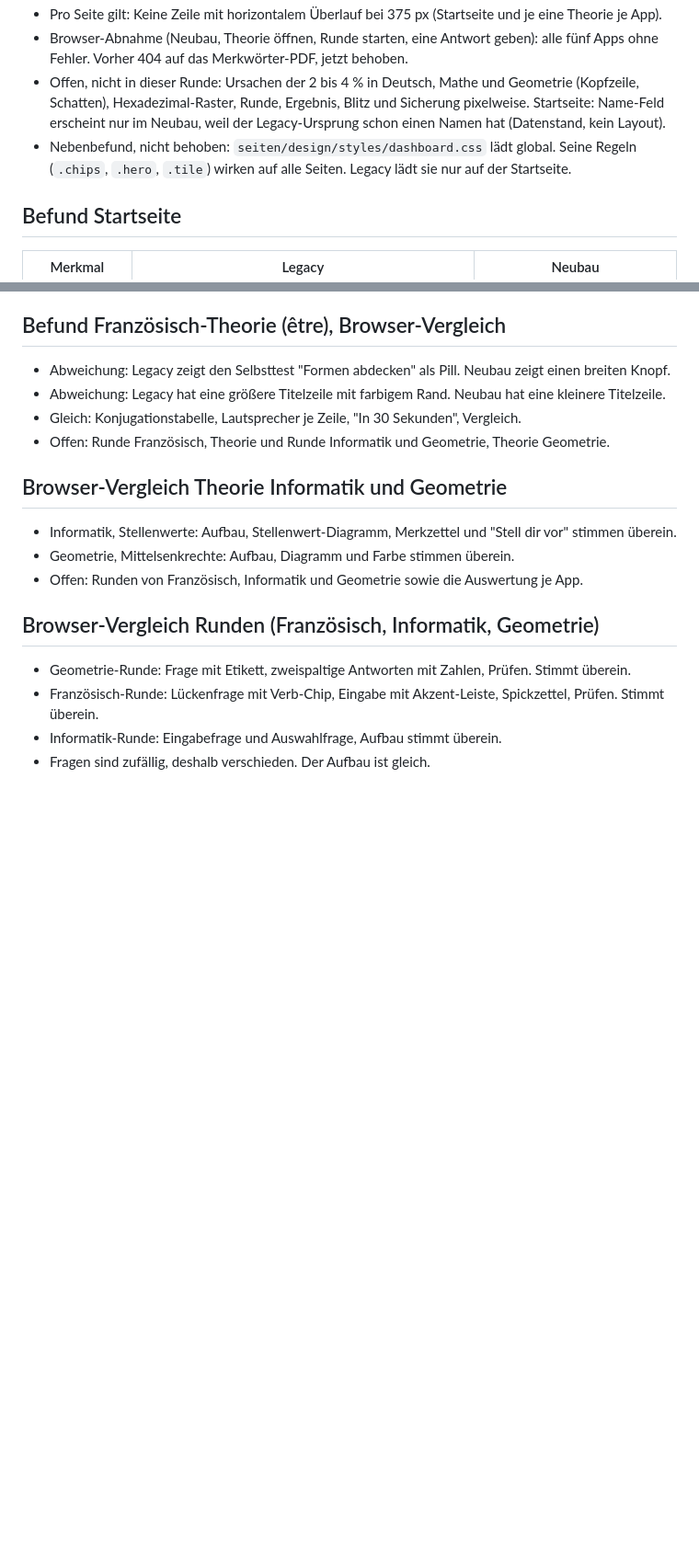
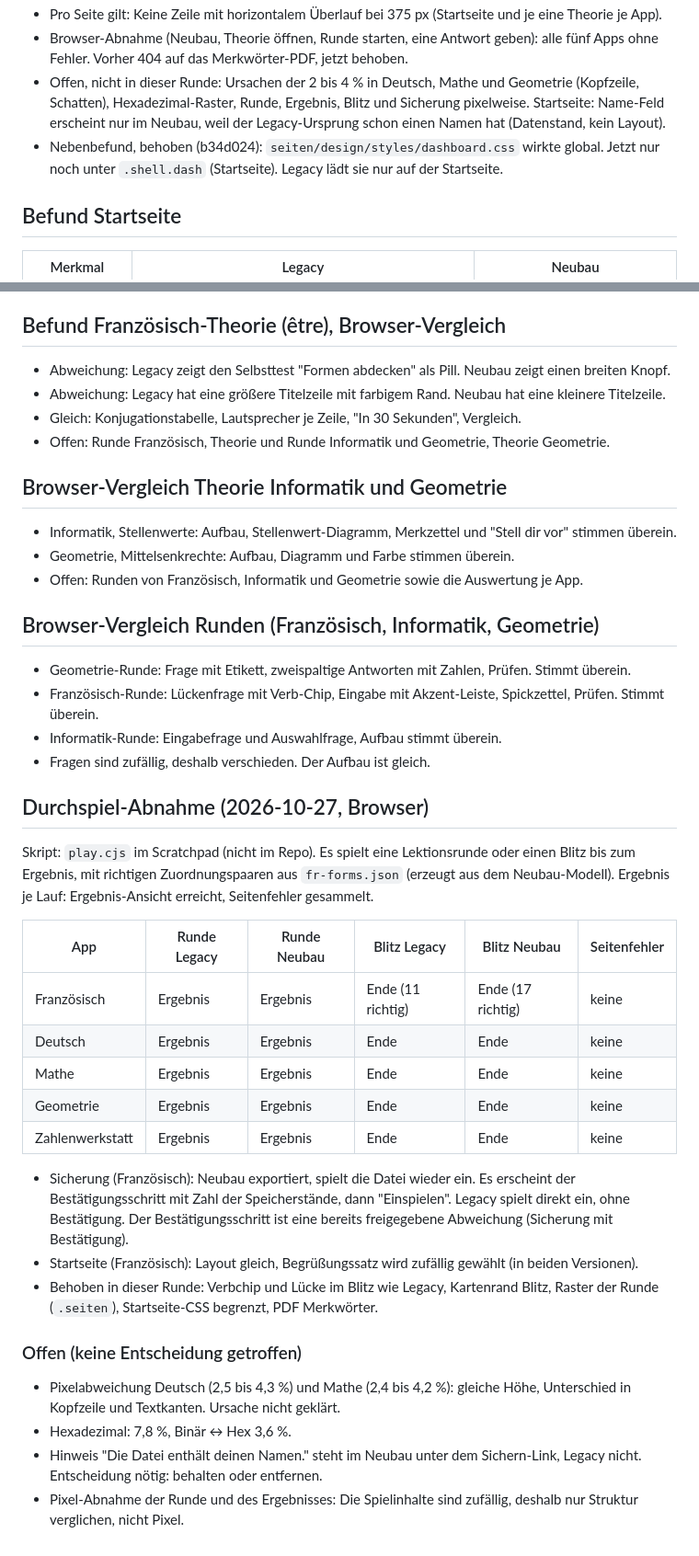
Before and after one commit to foued611/lernapp-sira, a Markdown page: analysis/modulare/PARITAET.md, 2 parts joined by grey strips. Shown at 92% size. GitHub-like rendering; blank space fills up the shorter version.

Commit message:
Parität: Durchspiel-Abnahme im Browser dokumentiert
Co-Authored-By: Claude Haiku 5.5 <noreply@anthropic.com>

```diff
--- a/analysis/modulare/PARITAET.md
+++ b/analysis/modulare/PARITAET.md
@@ -41,7 +41,7 @@ Gemessen wie oben, Höhen Legacy gegen Neubau in Pixeln, Abweichung in Prozent d
 - Pro Seite gilt: Keine Zeile mit horizontalem Überlauf bei 375 px (Startseite und je eine Theorie je App).
 - Browser-Abnahme (Neubau, Theorie öffnen, Runde starten, eine Antwort geben): alle fünf Apps ohne Fehler. Vorher 404 auf das Merkwörter-PDF, jetzt behoben.
 - Offen, nicht in dieser Runde: Ursachen der 2 bis 4 % in Deutsch, Mathe und Geometrie (Kopfzeile, Schatten), Hexadezimal-Raster, Runde, Ergebnis, Blitz und Sicherung pixelweise. Startseite: Name-Feld erscheint nur im Neubau, weil der Legacy-Ursprung schon einen Namen hat (Datenstand, kein Layout).
-- Nebenbefund, nicht behoben: `seiten/design/styles/dashboard.css` lädt global. Seine Regeln (`.chips`, `.hero`, `.tile`) wirken auf alle Seiten. Legacy lädt sie nur auf der Startseite.
+- Nebenbefund, behoben (b34d024): `seiten/design/styles/dashboard.css` wirkte global. Jetzt nur noch unter `.shell.dash` (Startseite). Legacy lädt sie nur auf der Startseite.
 
 ## Befund Startseite
 
@@ -139,3 +139,26 @@ Ohne Entscheidung über diese Punkte ist "1zu1 funktional" nicht erfüllbar.
 - Französisch-Runde: Lückenfrage mit Verb-Chip, Eingabe mit Akzent-Leiste, Spickzettel, Prüfen. Stimmt überein.
 - Informatik-Runde: Eingabefrage und Auswahlfrage, Aufbau stimmt überein.
 - Fragen sind zufällig, deshalb verschieden. Der Aufbau ist gleich.
+
+## Durchspiel-Abnahme (2026-10-27, Browser)
+
+Skript: `play.cjs` im Scratchpad (nicht im Repo). Es spielt eine Lektionsrunde oder einen Blitz bis zum Ergebnis, mit richtigen Zuordnungspaaren aus `fr-forms.json` (erzeugt aus dem Neubau-Modell). Ergebnis je Lauf: Ergebnis-Ansicht erreicht, Seitenfehler gesammelt.
+
+| App | Runde Legacy | Runde Neubau | Blitz Legacy | Blitz Neubau | Seitenfehler |
+|---|---|---|---|---|---|
+| Französisch | Ergebnis | Ergebnis | Ende (11 richtig) | Ende (17 richtig) | keine |
+| Deutsch | Ergebnis | Ergebnis | Ende | Ende | keine |
+| Mathe | Ergebnis | Ergebnis | Ende | Ende | keine |
+| Geometrie | Ergebnis | Ergebnis | Ende | Ende | keine |
+| Zahlenwerkstatt | Ergebnis | Ergebnis | Ende | Ende | keine |
+
+- Sicherung (Französisch): Neubau exportiert, spielt die Datei wieder ein. Es erscheint der Bestätigungsschritt mit Zahl der Speicherstände, dann "Einspielen". Legacy spielt direkt ein, ohne Bestätigung. Der Bestätigungsschritt ist eine bereits freigegebene Abweichung (Sicherung mit Bestätigung).
+- Startseite (Französisch): Layout gleich, Begrüßungssatz wird zufällig gewählt (in beiden Versionen).
+- Behoben in dieser Runde: Verbchip und Lücke im Blitz wie Legacy, Kartenrand Blitz, Raster der Runde (`.seiten`), Startseite-CSS begrenzt, PDF Merkwörter.
+
+### Offen (keine Entscheidung getroffen)
+
+- Pixelabweichung Deutsch (2,5 bis 4,3 %) und Mathe (2,4 bis 4,2 %): gleiche Höhe, Unterschied in Kopfzeile und Textkanten. Ursache nicht geklärt.
+- Hexadezimal: 7,8 %, Binär ↔ Hex 3,6 %.
+- Hinweis "Die Datei enthält deinen Namen." steht im Neubau unter dem Sichern-Link, Legacy nicht. Entscheidung nötig: behalten oder entfernen.
+- Pixel-Abnahme der Runde und des Ergebnisses: Die Spielinhalte sind zufällig, deshalb nur Struktur verglichen, nicht Pixel.
```
